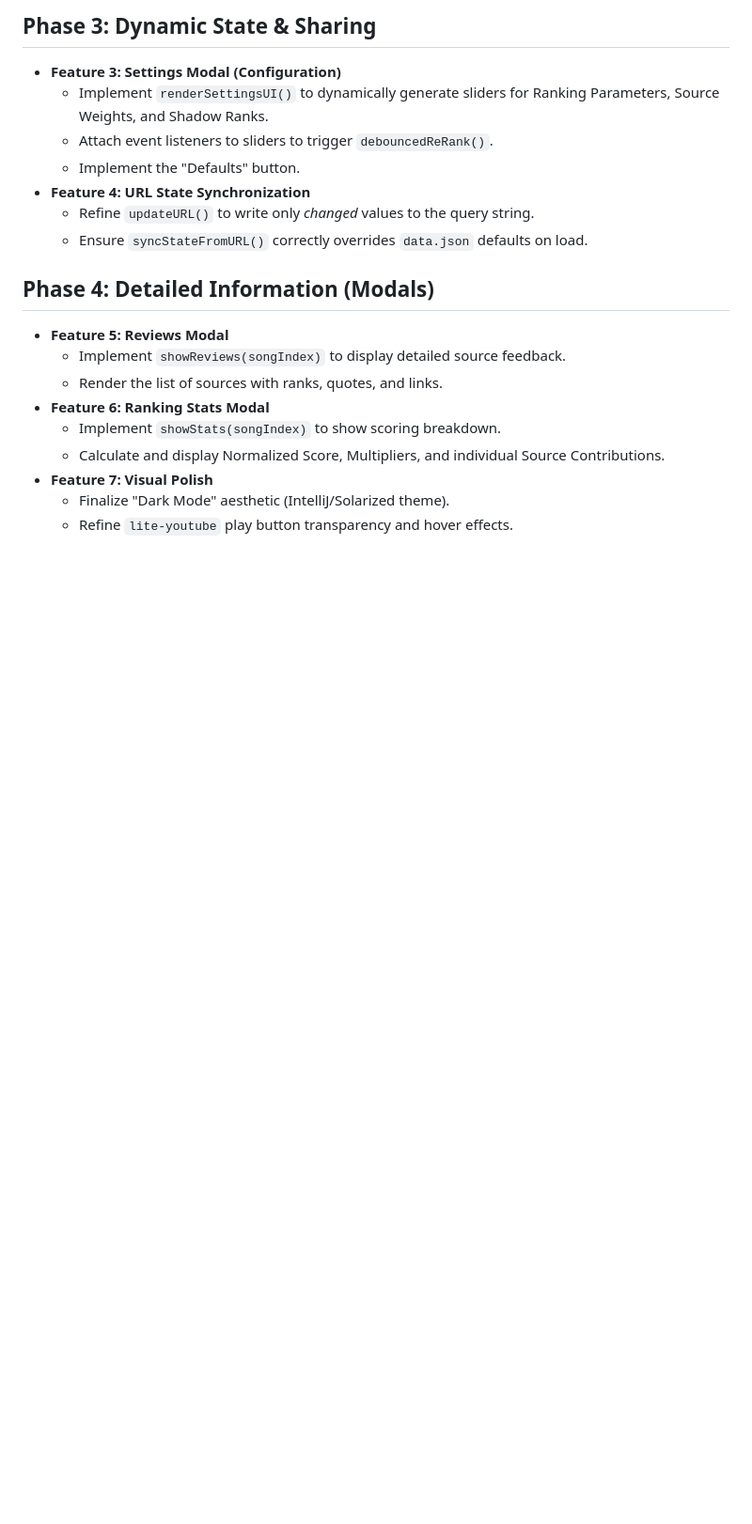
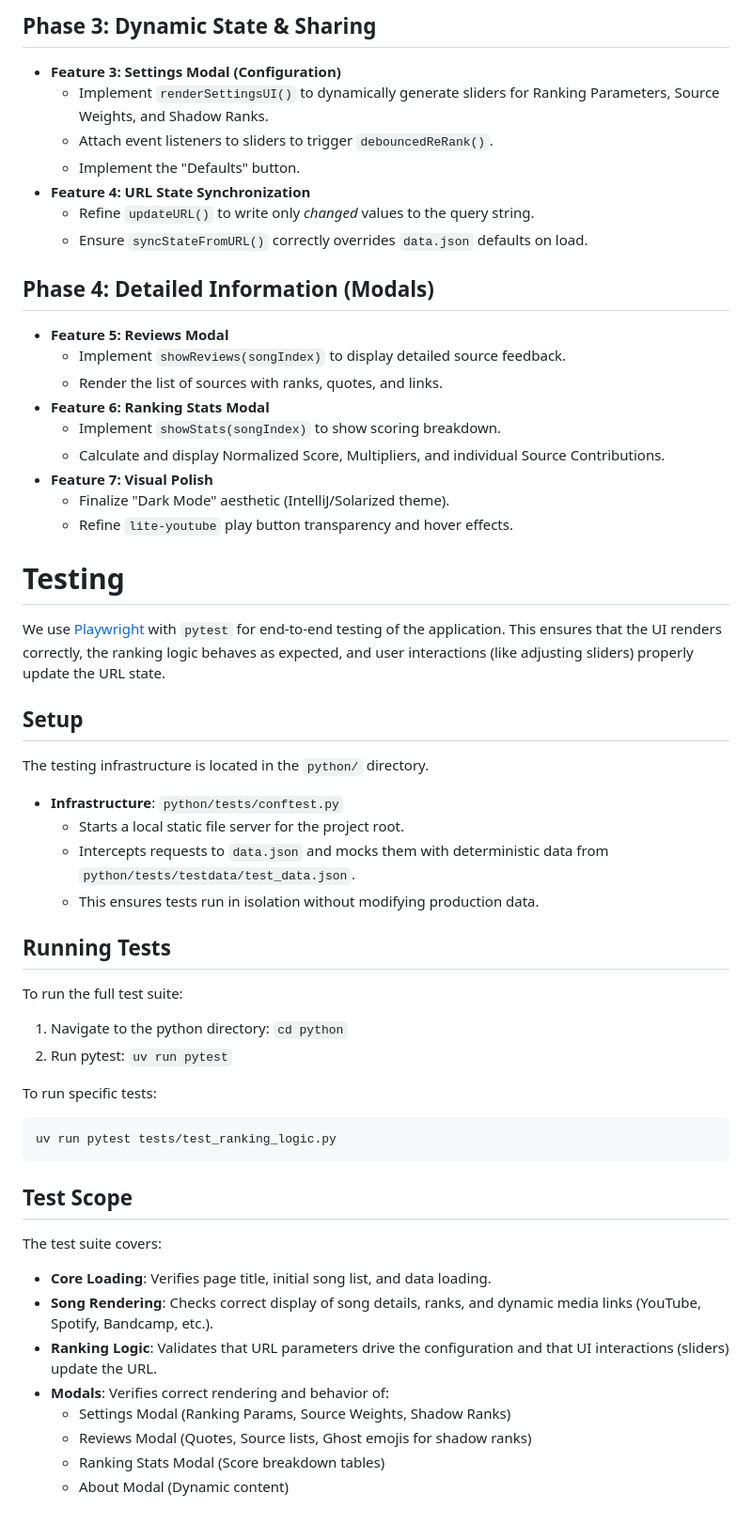
Before and after one commit to eandx1/consensus-best-songs-2025, a Markdown page: AGENTS.md, the part around the change. Shown at 94% size. GitHub-like rendering; blank space fills up the shorter version.

Commit message:
docs: add testing documentation to AGENTS.md

````diff
--- a/AGENTS.md
+++ b/AGENTS.md
@@ -391,3 +391,42 @@ The engine applies three specialized multipliers to the raw scores:
 - **Feature 7: Visual Polish**
   - Finalize "Dark Mode" aesthetic (IntelliJ/Solarized theme).
   - Refine `lite-youtube` play button transparency and hover effects.
+
+# Testing
+
+We use [Playwright](https://playwright.dev/python/) with `pytest` for end-to-end testing of the application. This ensures that the UI renders correctly, the ranking logic behaves as expected, and user interactions (like adjusting sliders) properly update the URL state.
+
+## Setup
+
+The testing infrastructure is located in the `python/` directory.
+
+- **Infrastructure**: `python/tests/conftest.py`
+  - Starts a local static file server for the project root.
+  - Intercepts requests to `data.json` and mocks them with deterministic data from `python/tests/testdata/test_data.json`.
+  - This ensures tests run in isolation without modifying production data.
+
+## Running Tests
+
+To run the full test suite:
+
+1. Navigate to the python directory: `cd python`
+2. Run pytest: `uv run pytest`
+
+To run specific tests:
+
+```bash
+uv run pytest tests/test_ranking_logic.py
+```
+
+## Test Scope
+
+The test suite covers:
+
+- **Core Loading**: Verifies page title, initial song list, and data loading.
+- **Song Rendering**: Checks correct display of song details, ranks, and dynamic media links (YouTube, Spotify, Bandcamp, etc.).
+- **Ranking Logic**: Validates that URL parameters drive the configuration and that UI interactions (sliders) update the URL.
+- **Modals**: Verifies correct rendering and behavior of:
+  - Settings Modal (Ranking Params, Source Weights, Shadow Ranks)
+  - Reviews Modal (Quotes, Source lists, Ghost emojis for shadow ranks)
+  - Ranking Stats Modal (Score breakdown tables)
+  - About Modal (Dynamic content)
````
